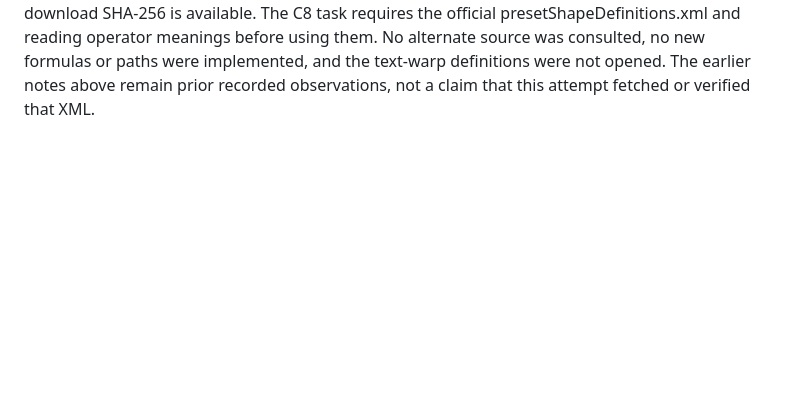
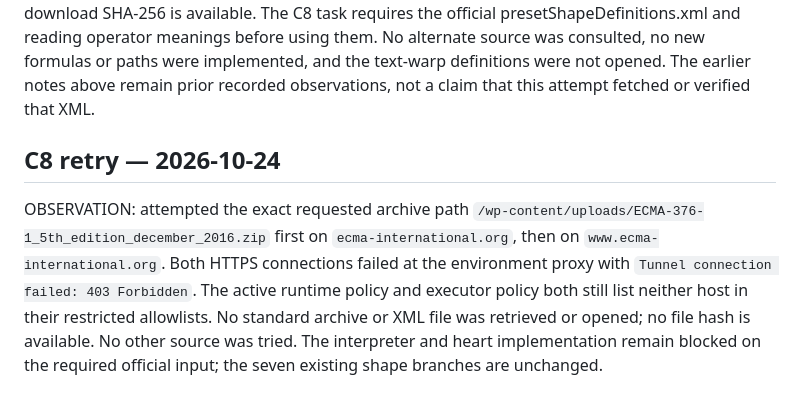
Before and after one commit to srt8hellcat2-ui/niftydesign, a Markdown page: docs/pub-format/preset-geometry.md, the part around the change. Drawn GitHub-style; blank space fills up the shorter version.

```diff
--- a/docs/pub-format/preset-geometry.md
+++ b/docs/pub-format/preset-geometry.md
@@ -37,3 +37,7 @@ OBSERVATION: read the seven pinned .pub fixture files with the existing `escher:
 OBSERVATION about current code: except for the unsupported heart, these are the existing hand-coded `Builder::geometry` branches, not results of an ECMA formula interpreter. The rounded-rectangle item is classified as Rectangle but has rounded path geometry. The existing code reads adjusts for triangle, hexagon, right arrow and rounded rectangle; no sample in this group exercises a non-default adjust. No ECMA adjust conversion is confirmed here. CLI PNG exports of heart, star5 and roundrect were also inspected outside the checkout: the heart is a plain rectangle, the star has five points, and the rounded rectangle has rounded corners. These are baseline renders, not validation against the standard or Publisher.
 
 UNKNOWN / blocked: this environment could not retrieve `https://ecma-international.org/publications-and-standards/standards/ecma-376/` on 2026-10-24: the proxy rejected the connection with HTTP 403 Forbidden. No new standard text or XML was obtained, so no download SHA-256 is available. The C8 task requires the official presetShapeDefinitions.xml and reading operator meanings before using them. No alternate source was consulted, no new formulas or paths were implemented, and the text-warp definitions were not opened. The earlier notes above remain prior recorded observations, not a claim that this attempt fetched or verified that XML.
+
+## C8 retry — 2026-10-24
+
+OBSERVATION: attempted the exact requested archive path `/wp-content/uploads/ECMA-376-1_5th_edition_december_2016.zip` first on `ecma-international.org`, then on `www.ecma-international.org`. Both HTTPS connections failed at the environment proxy with `Tunnel connection failed: 403 Forbidden`. The active runtime policy and executor policy both still list neither host in their restricted allowlists. No standard archive or XML file was retrieved or opened; no file hash is available. No other source was tried. The interpreter and heart implementation remain blocked on the required official input; the seven existing shape branches are unchanged.
```
Also changed, not shown: docs/pub-format/SOURCES.md (+7 -0 lines).
